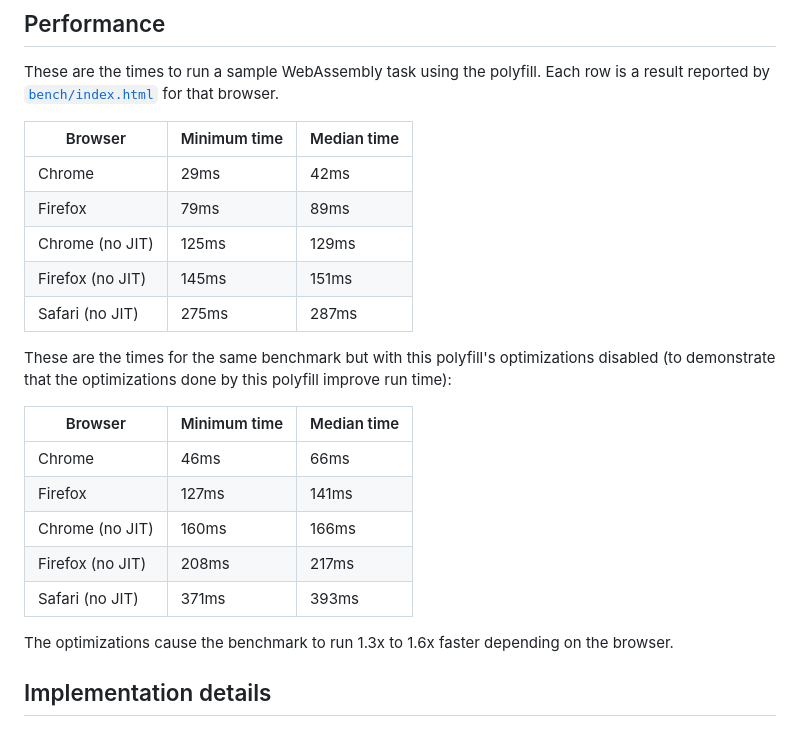
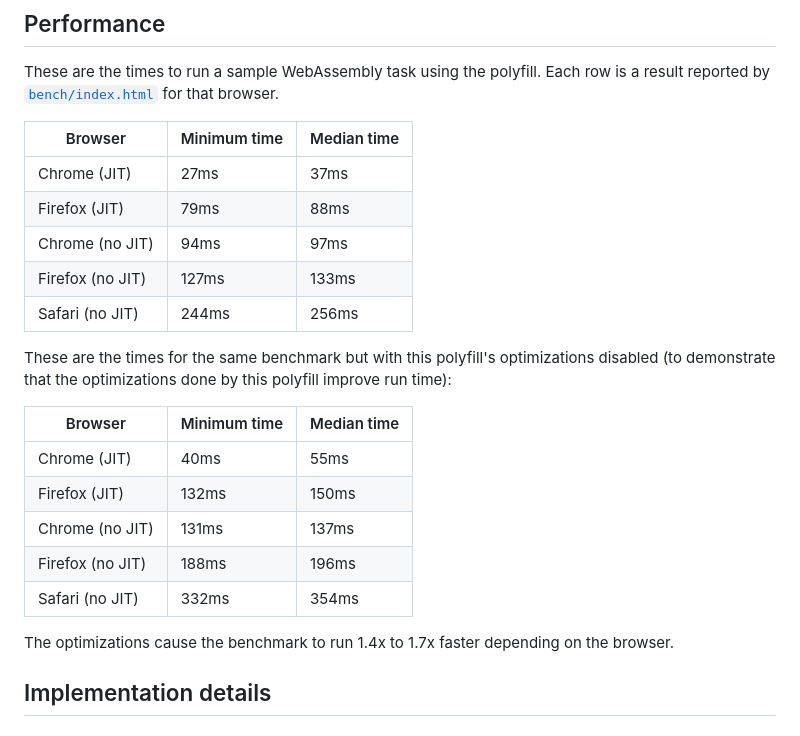
Before and after one commit to evanw/polywasm, a Markdown page: README.md, the part around the change. Drawn GitHub-style.

Commit message:
document speedups due to new block representation

```diff
--- a/README.md
+++ b/README.md
@@ -51,23 +51,23 @@ These are the times to run a sample WebAssembly task using the polyfill. Each ro
 
 | Browser | Minimum time | Median time |
 |---|---|---|
-| Chrome | 29ms | 42ms |
-| Firefox | 79ms | 89ms |
-| Chrome (no JIT) | 125ms | 129ms |
-| Firefox (no JIT) | 145ms | 151ms |
-| Safari (no JIT) | 275ms | 287ms |
+| Chrome (JIT) | 27ms | 37ms |
+| Firefox (JIT) | 79ms | 88ms |
+| Chrome (no JIT) | 94ms | 97ms |
+| Firefox (no JIT) | 127ms | 133ms |
+| Safari (no JIT) | 244ms | 256ms |
 
 These are the times for the same benchmark but with this polyfill's optimizations disabled (to demonstrate that the optimizations done by this polyfill improve run time):
 
 | Browser | Minimum time | Median time |
 |---|---|---|
-| Chrome | 46ms | 66ms |
-| Firefox | 127ms | 141ms |
-| Chrome (no JIT) | 160ms | 166ms |
-| Firefox (no JIT) | 208ms | 217ms |
-| Safari (no JIT) | 371ms | 393ms |
+| Chrome (JIT) | 40ms | 55ms |
+| Firefox (JIT) | 132ms | 150ms |
+| Chrome (no JIT) | 131ms | 137ms |
+| Firefox (no JIT) | 188ms | 196ms |
+| Safari (no JIT) | 332ms | 354ms |
 
-The optimizations cause the benchmark to run 1.3x to 1.6x faster depending on the browser.
+The optimizations cause the benchmark to run 1.4x to 1.7x faster depending on the browser.
 
 ## Implementation details
 
```
